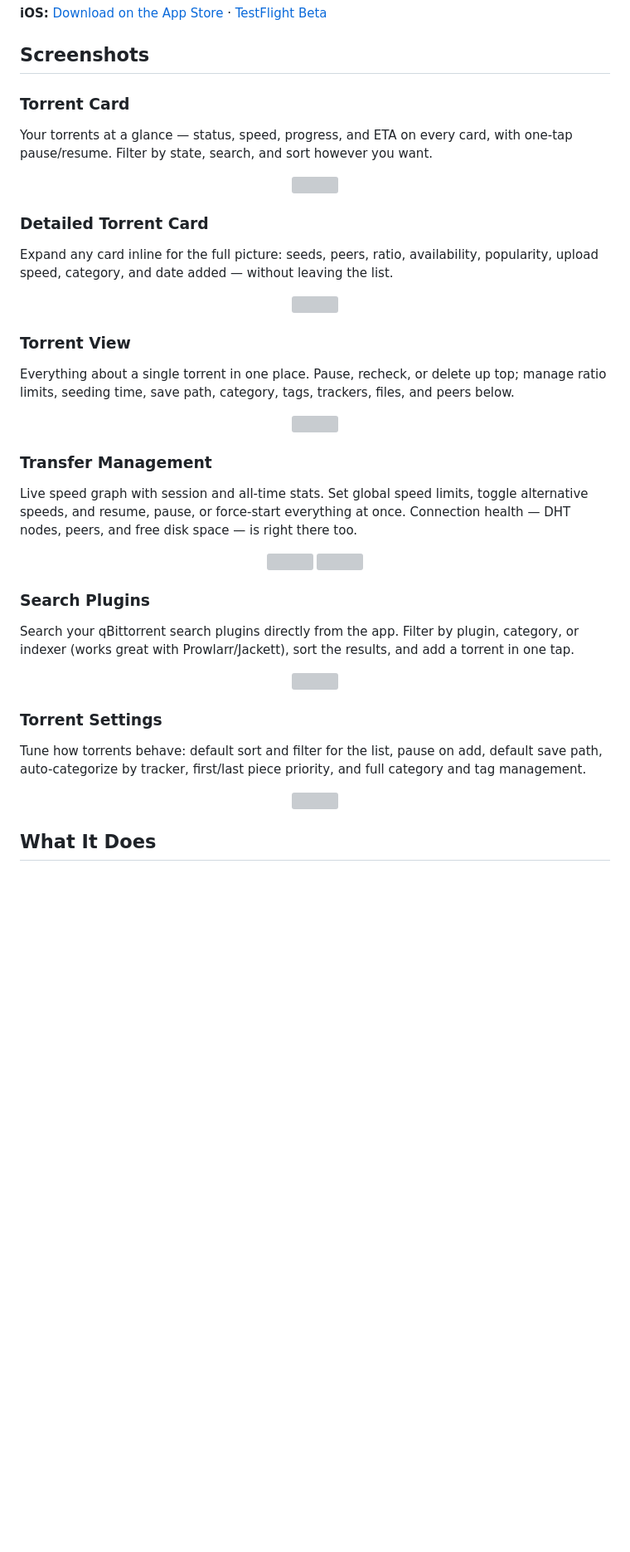
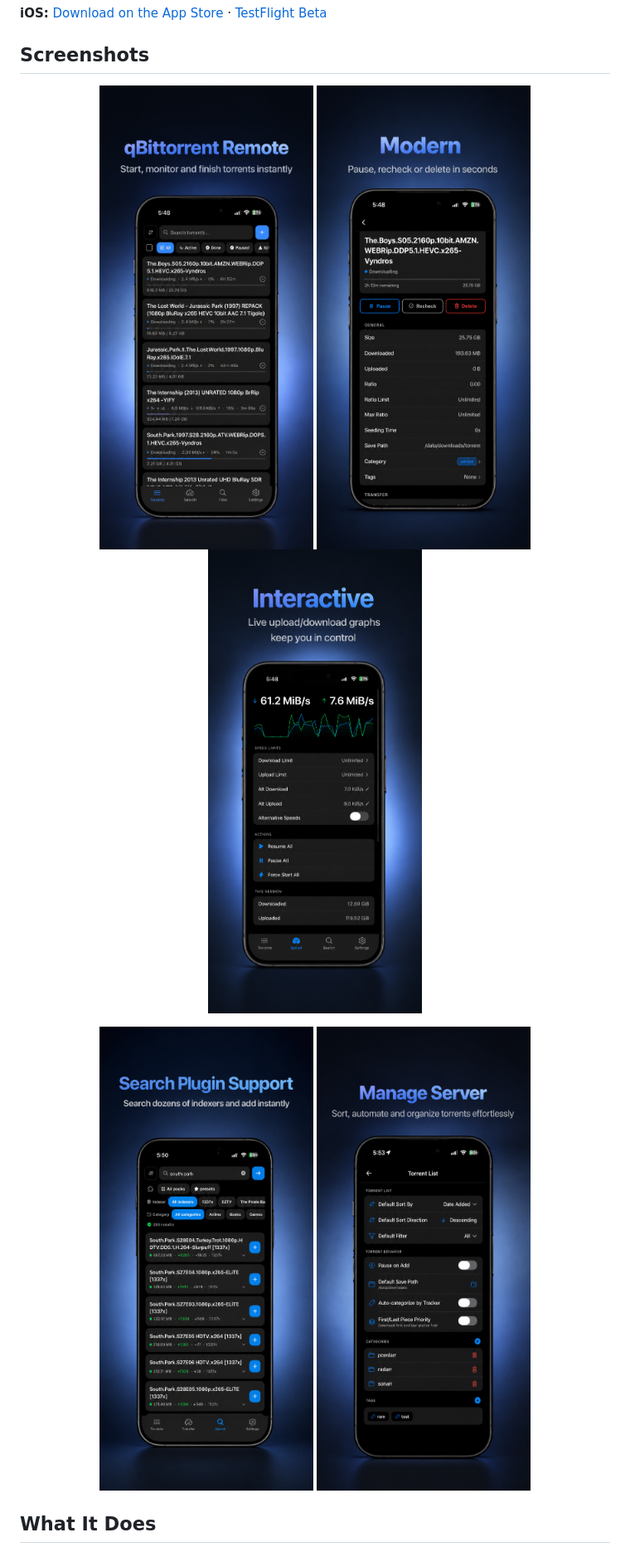
Before and after one commit to taylorcox75/qRemote, a Markdown page: README.md, the part around the change. Shown at 83% size. GitHub-like rendering; pictures changed too: screenshots/search.png (added), screenshots/server-settings.png (added), screenshots/torrent-detail.png (added); blank space fills up the shorter version; grey boxes are pictures that could not be loaded.

Commit message:
docs: replace imgur README screenshots with bundled marketing shots
Co-Authored-By: Claude Fable 5 <noreply@anthropic.com>
Claude-Session: https://claude.ai/code/session_01ATi5YjH1X6Gx2iKZara5Az

```diff
--- a/README.md
+++ b/README.md
@@ -6,53 +6,15 @@ Native iOS app for qBittorrent • **[GitHub](https://github.com/taylorcox75/qRe
 
 ## Screenshots
 
-### Torrent Card
-
-Your torrents at a glance — status, speed, progress, and ETA on every card, with one-tap pause/resume. Filter by state, search, and sort however you want.
+<p align="center">
+  <img src="screenshots/torrent-list.png" width="260">
+  <img src="screenshots/torrent-detail.png" width="260">
+  <img src="screenshots/transfer.png" width="260">
+</p>
 
 <p align="center">
-  <img src="https://i.imgur.com/8wMET7H.png" width="250">
-</p>
-
-### Detailed Torrent Card
-
-Expand any card inline for the full picture: seeds, peers, ratio, availability, popularity, upload speed, category, and date added — without leaving the list.
-
-<p align="center">
-  <img src="https://i.imgur.com/sYJdadK.png" width="250">
-</p>
-
-### Torrent View
-
-Everything about a single torrent in one place. Pause, recheck, or delete up top; manage ratio limits, seeding time, save path, category, tags, trackers, files, and peers below.
-
-<p align="center">
-  <img src="https://i.imgur.com/lnbMj7E.png" width="250">
-</p>
-
-### Transfer Management
-
-Live speed graph with session and all-time stats. Set global speed limits, toggle alternative speeds, and resume, pause, or force-start everything at once. Connection health — DHT nodes, peers, and free disk space — is right there too.
-
-<p align="center">
-  <img src="https://i.imgur.com/L68N3Bw.png" width="250">
-  <img src="https://i.imgur.com/I4xmXaX.png" width="250">
-</p>
-
-### Search Plugins
-
-Search your qBittorrent search plugins directly from the app. Filter by plugin, category, or indexer (works great with Prowlarr/Jackett), sort the results, and add a torrent in one tap.
-
-<p align="center">
-  <img src="https://i.imgur.com/Nh35yPS.png" width="250">
-</p>
-
-### Torrent Settings
-
-Tune how torrents behave: default sort and filter for the list, pause on add, default save path, auto-categorize by tracker, first/last piece priority, and full category and tag management.
-
-<p align="center">
-  <img src="https://i.imgur.com/eMw77bm.png" width="250">
+  <img src="screenshots/search.png" width="260">
+  <img src="screenshots/server-settings.png" width="260">
 </p>
 
 ## What It Does
```
